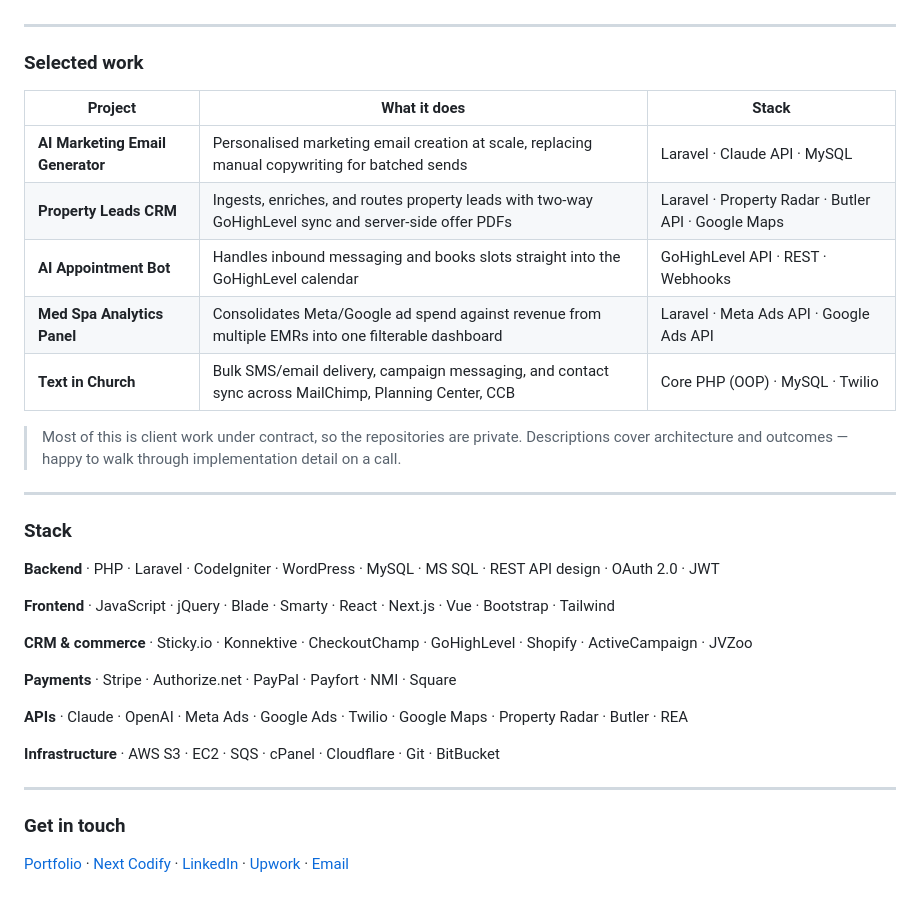
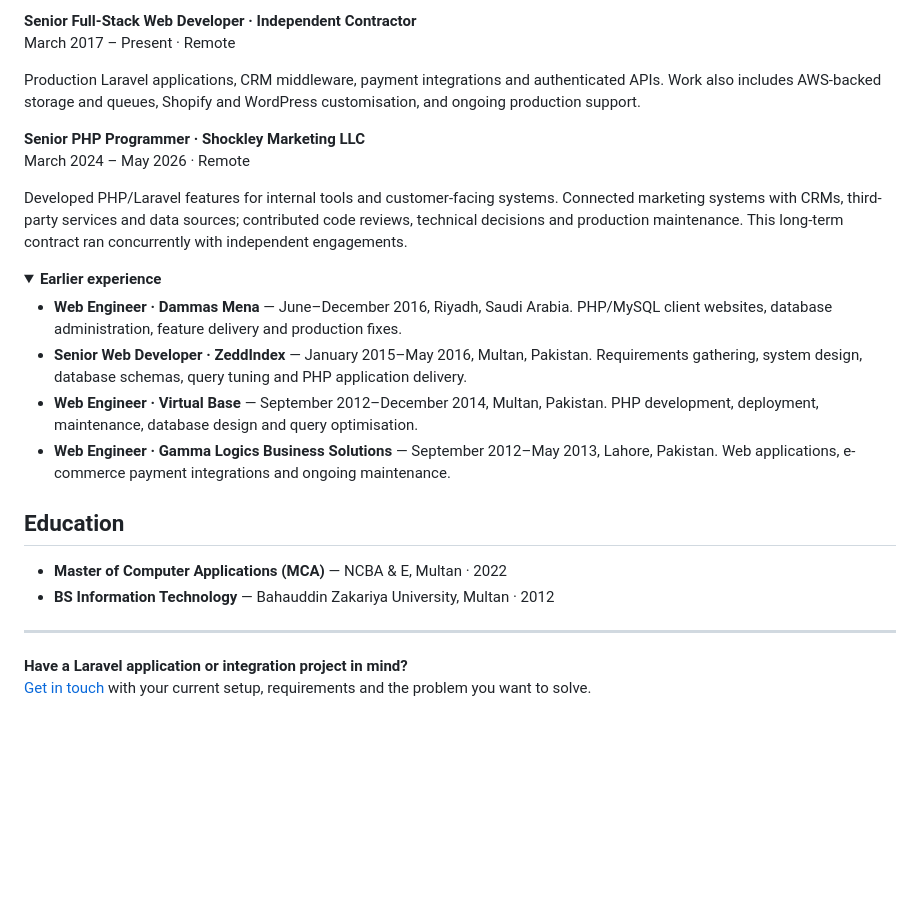
Before and after one commit to mfiazahmad/mfiazahmad.github.io, a Markdown page: README.md, the part around one of its changes. GitHub-like rendering; folded sections open; blank space fills up the shorter version.

```diff
--- a/README.md
+++ b/README.md
@@ -18,36 +55,29 @@ My specialism is the layer most people skip: **custom middleware that keeps two
+**Senior Full-Stack Web Developer · Independent Contractor**
+March 2017 – Present · Remote
+
+Production Laravel applications, CRM middleware, payment integrations and authenticated APIs. Work also includes AWS-backed storage and queues, Shopify and WordPress customisation, and ongoing production support.
+
+**Senior PHP Programmer · Shockley Marketing LLC**
+March 2024 – May 2026 · Remote
+
+Developed PHP/Laravel features for internal tools and customer-facing systems. Connected marketing systems with CRMs, third-party services and data sources; contributed code reviews, technical decisions and production maintenance. This long-term contract ran concurrently with independent engagements.
+
+<details>
+<summary><strong>Earlier experience</strong></summary>
+
+- **Web Engineer · Dammas Mena** — June–December 2016, Riyadh, Saudi Arabia. PHP/MySQL client websites, database administration, feature delivery and production fixes.
+- **Senior Web Developer · ZeddIndex** — January 2015–May 2016, Multan, Pakistan. Requirements gathering, system design, database schemas, query tuning and PHP application delivery.
+- **Web Engineer · Virtual Base** — September 2012–December 2014, Multan, Pakistan. PHP development, deployment, maintenance, database design and query optimisation.
+- **Web Engineer · Gamma Logics Business Solutions** — September 2012–May 2013, Lahore, Pakistan. Web applications, e-commerce payment integrations and ongoing maintenance.
+
+</details>
+
+## Education
+
+- **Master of Computer Applications (MCA)** — NCBA & E, Multan · 2022
+- **BS Information Technology** — Bahauddin Zakariya University, Multan · 2012
 
 ---
 
-### Selected work
-
-| Project | What it does | Stack |
-|---|---|---|
-| **AI Marketing Email Generator** | Personalised marketing email creation at scale, replacing manual copywriting for batched sends | Laravel · Claude API · MySQL |
-| **Property Leads CRM** | Ingests, enriches, and routes property leads with two-way GoHighLevel sync and server-side offer PDFs | Laravel · Property Radar · Butler API · Google Maps |
-| **AI Appointment Bot** | Handles inbound messaging and books slots straight into the GoHighLevel calendar | GoHighLevel API · REST · Webhooks |
-| **Med Spa Analytics Panel** | Consolidates Meta/Google ad spend against revenue from multiple EMRs into one filterable dashboard | Laravel · Meta Ads API · Google Ads API |
-| **Text in Church** | Bulk SMS/email delivery, campaign messaging, and contact sync across MailChimp, Planning Center, CCB | Core PHP (OOP) · MySQL · Twilio |
-
-> Most of this is client work under contract, so the repositories are private. Descriptions cover architecture and outcomes — happy to walk through implementation detail on a call.
-
----
-
-### Stack
-
-**Backend** · PHP · Laravel · CodeIgniter · WordPress · MySQL · MS SQL · REST API design · OAuth 2.0 · JWT
-
-**Frontend** · JavaScript · jQuery · Blade · Smarty · React · Next.js · Vue · Bootstrap · Tailwind
-
-**CRM & commerce** · Sticky.io · Konnektive · CheckoutChamp · GoHighLevel · Shopify · ActiveCampaign · JVZoo
-
-**Payments** · Stripe · Authorize.net · PayPal · Payfort · NMI · Square
-
-**APIs** · Claude · OpenAI · Meta Ads · Google Ads · Twilio · Google Maps · Property Radar · Butler · REA
-
-**Infrastructure** · AWS S3 · EC2 · SQS · cPanel · Cloudflare · Git · BitBucket
-
----
-
-### Get in touch
-
-[Portfolio](https://mfiazahmad.github.io/) · [Next Codify](https://nextcodify.com/) · [LinkedIn](https://www.linkedin.com/in/mfiazahmad/) · [Upwork](https://www.upwork.com/freelancers/fiaazahmad) · [Email](mailto:mfiaz.it0846@gmail.com)
+**Have a Laravel application or integration project in mind?**
+[Get in touch](mailto:mfiaz.it0846@gmail.com) with your current setup, requirements and the problem you want to solve.
```
Also changed, not shown: other parts of README.md (+45 -8 lines).
